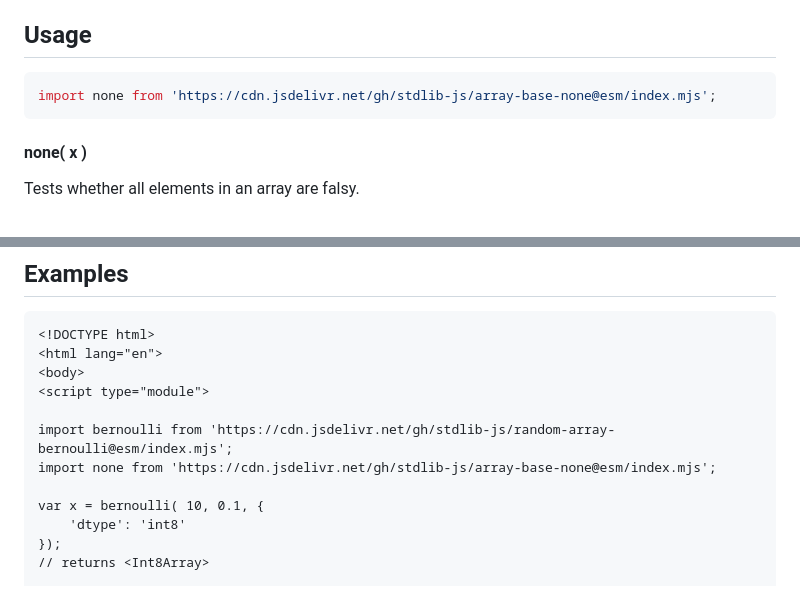
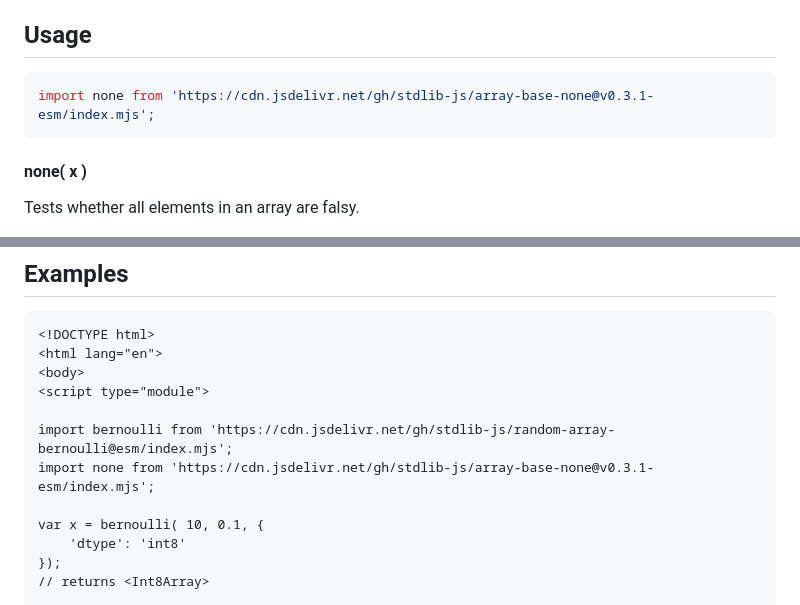
Before and after one commit to stdlib-js/array-base-none, a Markdown page: README.md, 2 parts joined by grey strips. GitHub-like rendering.

Commit message:
Update README.md for ESM bundle v0.3.1

````diff
--- a/README.md
+++ b/README.md
@@ -52,7 +52,7 @@ limitations under the License.
 ## Usage
 
 ```javascript
-import none from 'https://cdn.jsdelivr.net/gh/stdlib-js/array-base-none@esm/index.mjs';
+import none from 'https://cdn.jsdelivr.net/gh/stdlib-js/array-base-none@v0.3.1-esm/index.mjs';
 ```
 
 #### none( x )
@@ -98,7 +98,7 @@ var bool = none( x );
 <script type="module">
 
 import bernoulli from 'https://cdn.jsdelivr.net/gh/stdlib-js/random-array-bernoulli@esm/index.mjs';
-import none from 'https://cdn.jsdelivr.net/gh/stdlib-js/array-base-none@esm/index.mjs';
+import none from 'https://cdn.jsdelivr.net/gh/stdlib-js/array-base-none@v0.3.1-esm/index.mjs';
 
 var x = bernoulli( 10, 0.1, {
     'dtype': 'int8'
````
